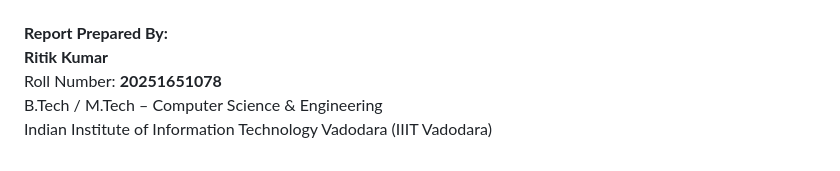
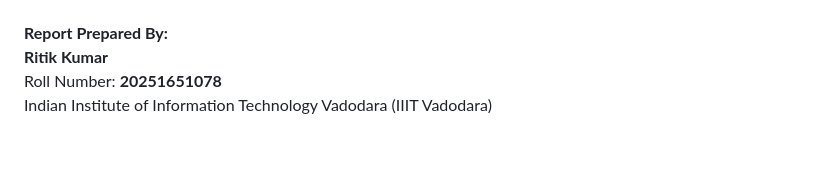
Before and after one commit to ritik16-bit/tutorial-7-campuseats, a Markdown page: GraphQL_HandsOn_Tutorial_Submission_Report.md, the part around the change. GitHub-like rendering.

Commit message:
fix: correct formatting in report footer

```diff
--- a/GraphQL_HandsOn_Tutorial_Submission_Report.md
+++ b/GraphQL_HandsOn_Tutorial_Submission_Report.md
@@ -423,5 +423,4 @@ campus-library/
 **Report Prepared By:**
 **Ritik Kumar**
 Roll Number: **20251651078**
-B.Tech / M.Tech &ndash; Computer Science &amp; Engineering
 Indian Institute of Information Technology Vadodara (IIIT Vadodara)
```
